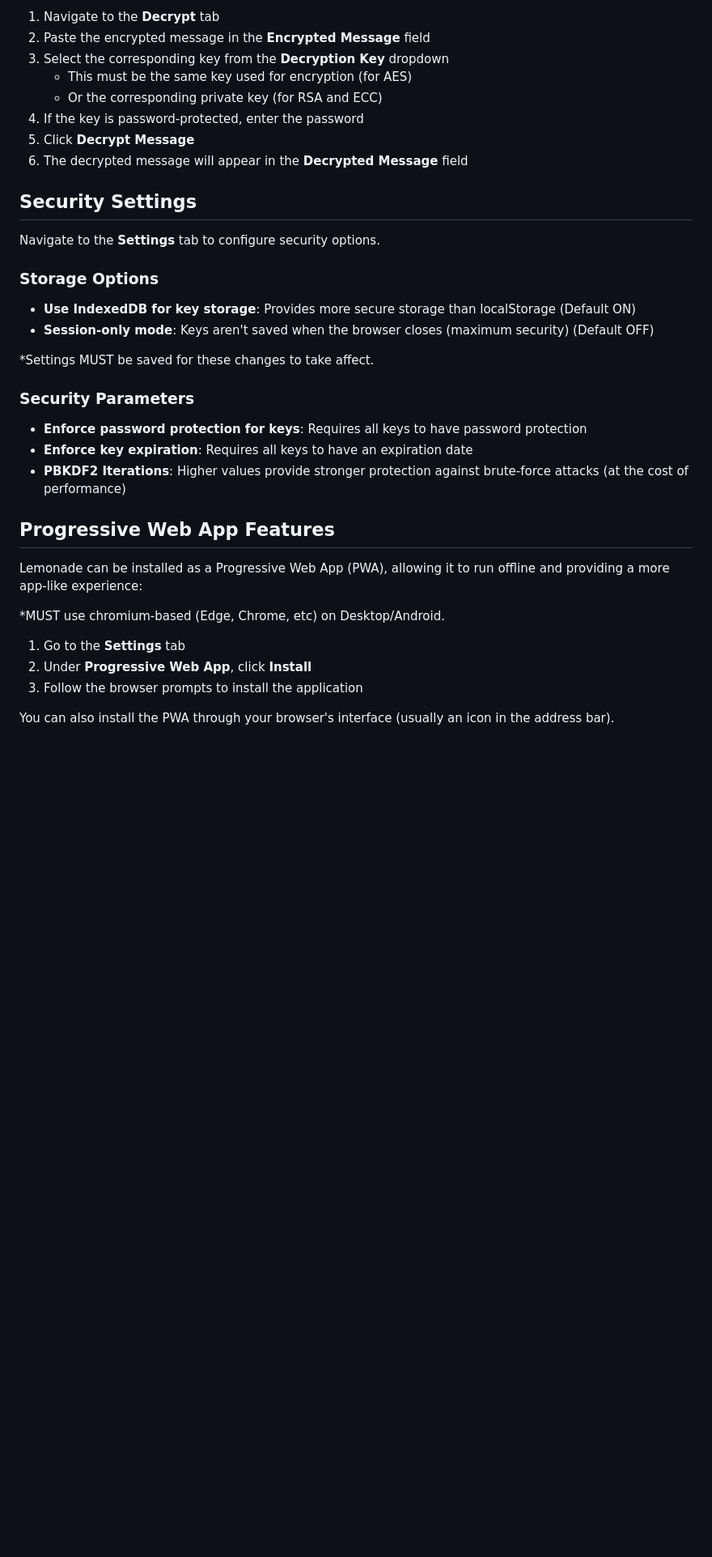
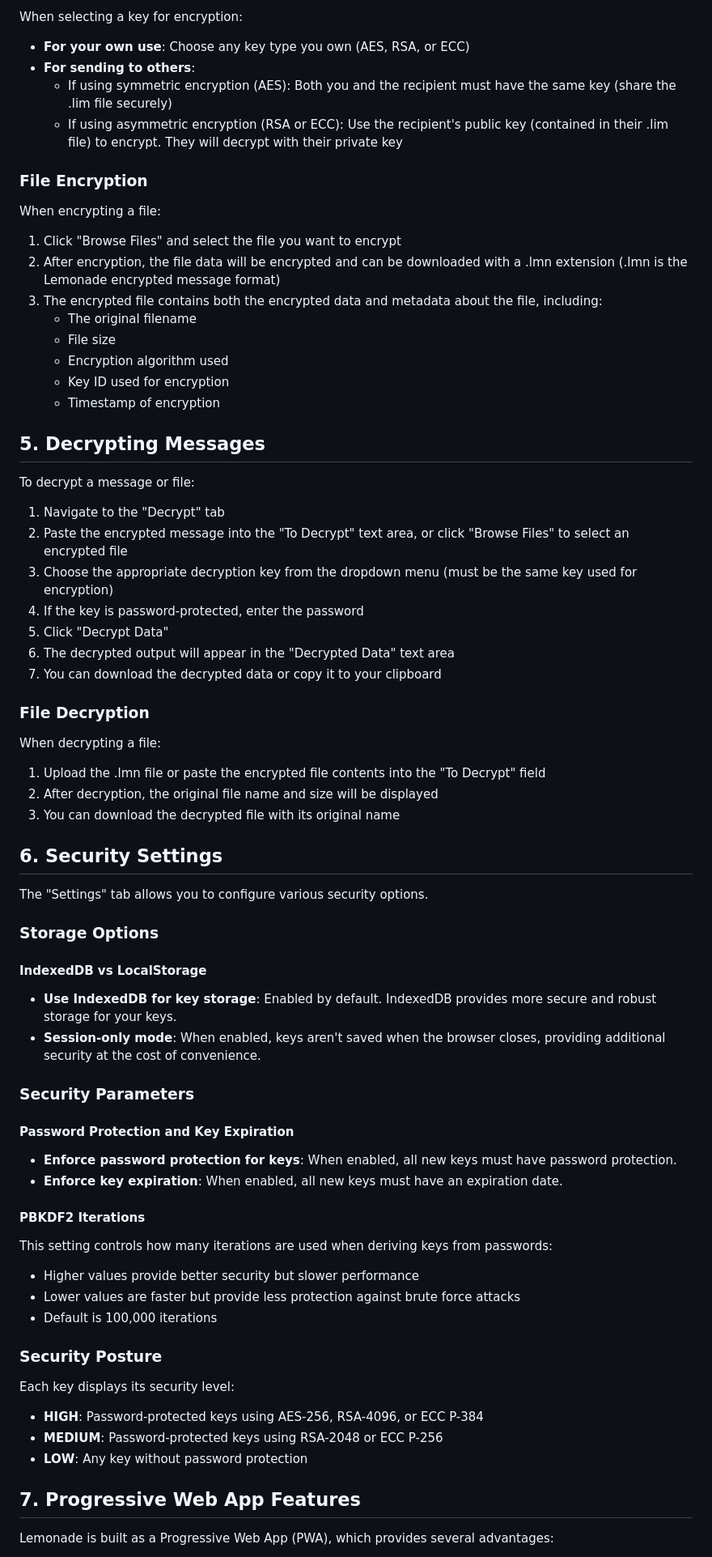
Before and after one commit to elkmire/Lemonade, a Markdown page: README.md, the part around the change printed below. Shown: that part at 81% size. GitHub-like rendering; blank space fills up the shorter version.

```diff
--- a/README.md
+++ b/README.md
@@ -133,39 +139,72 @@ Setting an expiration date for keys is a security best practice:
 
-1. Navigate to the **Decrypt** tab
-2. Paste the encrypted message in the **Encrypted Message** field
-3. Select the corresponding key from the **Decryption Key** dropdown
-   - This must be the same key used for encryption (for AES)
-   - Or the corresponding private key (for RSA and ECC)
+When selecting a key for encryption:
+
+- **For your own use**: Choose any key type you own (AES, RSA, or ECC)
+- **For sending to others**:
+  - If using symmetric encryption (AES): Both you and the recipient must have the same key (share the .lim file securely)
+  - If using asymmetric encryption (RSA or ECC): Use the recipient's public key (contained in their .lim file) to encrypt. They will decrypt with their private key
+
+### File Encryption
+
+When encrypting a file:
+1. Click "Browse Files" and select the file you want to encrypt
+2. After encryption, the file data will be encrypted and can be downloaded with a .lmn extension (.lmn is the Lemonade encrypted message format)
+3. The encrypted file contains both the encrypted data and metadata about the file, including:
+   - The original filename
+   - File size
+   - Encryption algorithm used
+   - Key ID used for encryption
+   - Timestamp of encryption
+
+## 5. Decrypting Messages
+
+To decrypt a message or file:
+
+1. Navigate to the "Decrypt" tab
+2. Paste the encrypted message into the "To Decrypt" text area, or click "Browse Files" to select an encrypted file
+3. Choose the appropriate decryption key from the dropdown menu (must be the same key used for encryption)
 4. If the key is password-protected, enter the password
-5. Click **Decrypt Message**
-6. The decrypted message will appear in the **Decrypted Message** field
+5. Click "Decrypt Data"
+6. The decrypted output will appear in the "Decrypted Data" text area
+7. You can download the decrypted data or copy it to your clipboard
 
-## Security Settings
+### File Decryption
 
-Navigate to the **Settings** tab to configure security options.
+When decrypting a file:
+1. Upload the .lmn file or paste the encrypted file contents into the "To Decrypt" field
+2. After decryption, the original file name and size will be displayed
+3. You can download the decrypted file with its original name
+
+## 6. Security Settings
+
+The "Settings" tab allows you to configure various security options.
 
 ### Storage Options
 
-- **Use IndexedDB for key storage**: Provides more secure storage than localStorage (Default ON)
-- **Session-only mode**: Keys aren't saved when the browser closes (maximum security) (Default OFF)
-
-*Settings MUST be saved for these changes to take affect.
+#### IndexedDB vs LocalStorage
+- **Use IndexedDB for key storage**: Enabled by default. IndexedDB provides more secure and robust storage for your keys.
+- **Session-only mode**: When enabled, keys aren't saved when the browser closes, providing additional security at the cost of convenience.
 
 ### Security Parameters
 
-- **Enforce password protection for keys**: Requires all keys to have password protection
-- **Enforce key expiration**: Requires all keys to have an expiration date
-- **PBKDF2 Iterations**: Higher values provide stronger protection against brute-force attacks (at the cost of performance)
+#### Password Protection and Key Expiration
+- **Enforce password protection for keys**: When enabled, all new keys must have password protection.
+- **Enforce key expiration**: When enabled, all new keys must have an expiration date.
 
-## Progressive Web App Features
+#### PBKDF2 Iterations
+This setting controls how many iterations are used when deriving keys from passwords:
+- Higher values provide better security but slower performance
+- Lower values are faster but provide less protection against brute force attacks
+- Default is 100,000 iterations
 
-Lemonade can be installed as a Progressive Web App (PWA), allowing it to run offline and providing a more app-like experience:
+### Security Posture
 
-*MUST use chromium-based (Edge, Chrome, etc) on Desktop/Android.
+Each key displays its security level:
+- **HIGH**: Password-protected keys using AES-256, RSA-4096, or ECC P-384
+- **MEDIUM**: Password-protected keys using RSA-2048 or ECC P-256
+- **LOW**: Any key without password protection
 
-1. Go to the **Settings** tab
-2. Under **Progressive Web App**, click **Install**
-3. Follow the browser prompts to install the application
+## 7. Progressive Web App Features
 
-You can also install the PWA through your browser's interface (usually an icon in the address bar).
+Lemonade is built as a Progressive Web App (PWA), which provides several advantages:
 
```
Also changed, not shown: other parts of README.md (+186 -138 lines).
